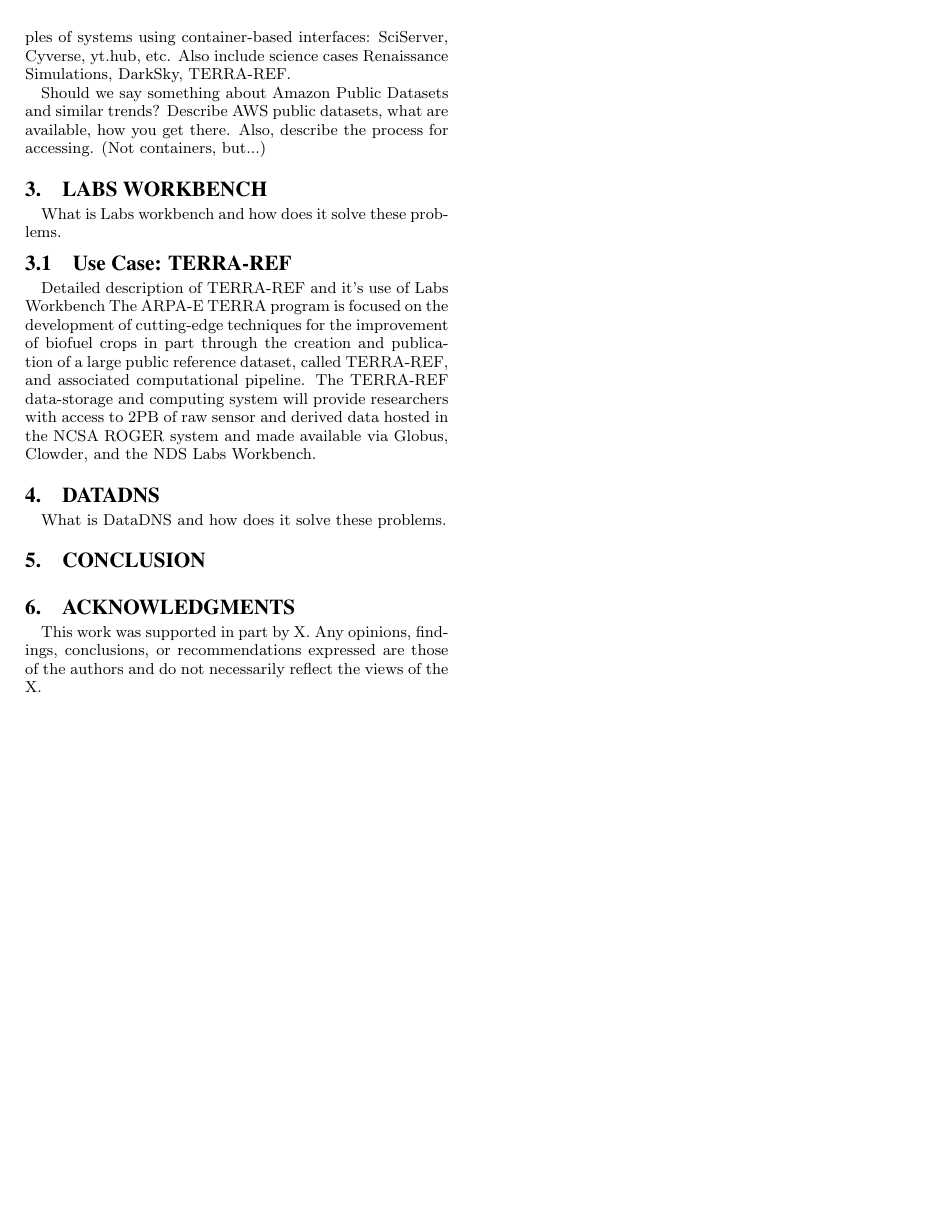
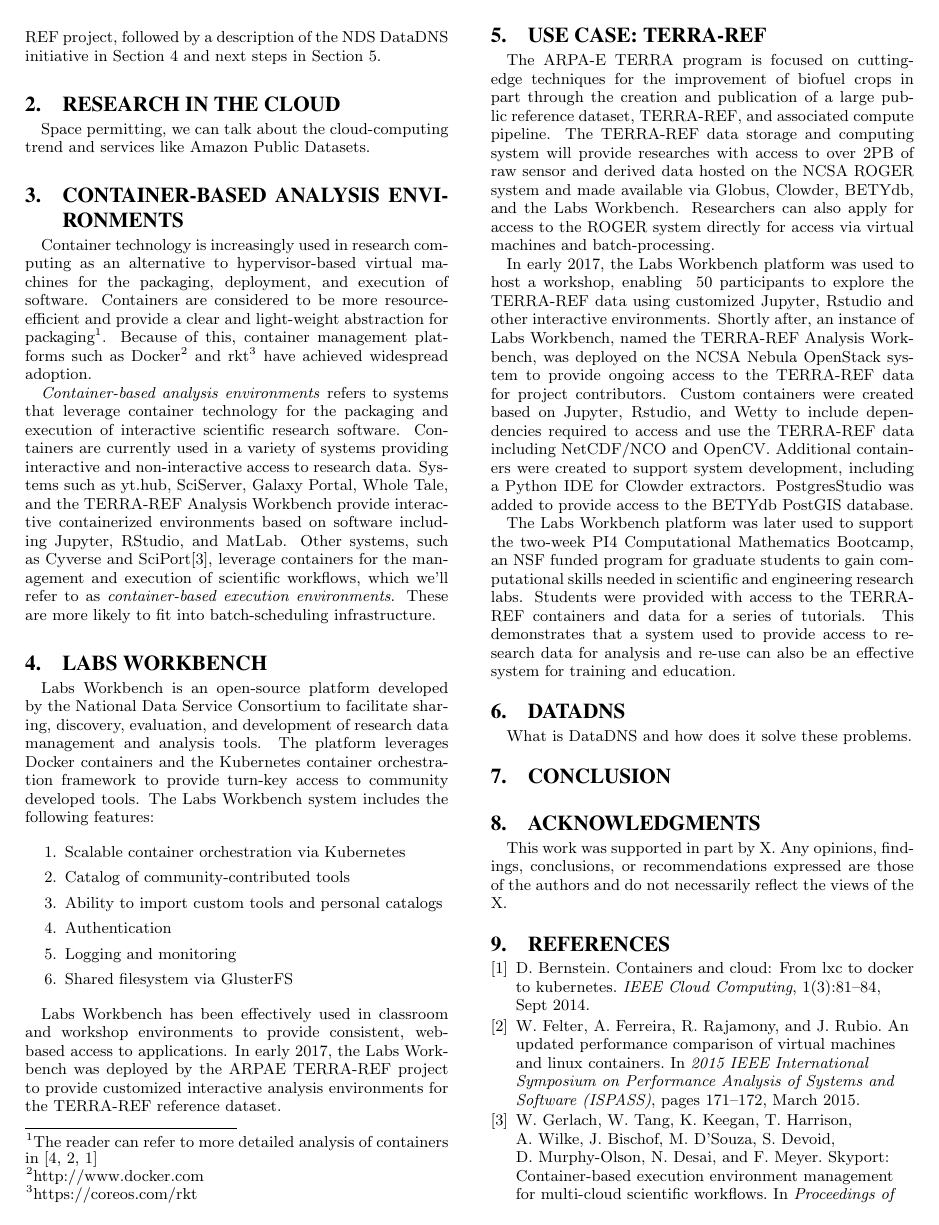
Before and after one commit to craig-willis/pearc17, a LaTeX paper (nds-pearc17.tex, which reads containers.bib): page 2 of 2 before the commit and page 2 of 3 after it. The pictures show the PDF file nds-pearc17.pdf that the author committed with the source.

Commit message:
Added TERRA-REF use case

```diff
--- a/containers.bib
+++ b/containers.bib
@@ -0,0 +1,16 @@
+@INPROCEEDINGS{7095802,
+author={W. Felter and A. Ferreira and R. Rajamony and J. Rubio},
+booktitle={2015 IEEE International Symposium on Performance Analysis of Systems and Software (ISPASS)},
+title={An updated performance comparison of virtual machines and Linux containers},
+year={2015},
+pages={171-172},
+keywords={Linux;cloud computing;virtual machines;Docker;KVM;Linux containers;cloud architectures;cloud computing;container manager;representative hypervisor;virtual machines;Containers;Hardware;Linux;Random access memory;Servers;Throughput;Virtual machining},
+doi={10.1109/ISPASS.2015.7095802},
+month={March},}
+@ARTICLE{7036275,
+author={D. Bernstein},
+journal={IEEE Cloud Computing},
+title={Containers and Cloud: From LXC to Docker to Kubernetes},
+year={2014},
+volume={1},
+number={3},
--- a/nds-pearc17.tex
+++ b/nds-pearc17.tex
@@ -62,23 +61,42 @@ This paper describes two initiatives of the National Data Service (NDS) to facil
 %Gerlach:2014:SCE:2689676.2689680
 %http://dx.doi.org/10.1109/DataCloud.2014.6
 
-This paper is organized as follows...
+This paper is organized as follows.  Section 2 provides a description of container-based analysis environments.  In Section 3 we describe the NDS Labs Workbench system and specifically how it's being used for the ARPAE TERRA-REF project, followed by a description of the NDS DataDNS initiative in Section 4 and next steps in Section 5.
+
+\section{Research in the Cloud}
+Space permitting, we can talk about the cloud-computing trend and services like Amazon Public Datasets.
+
+% https://scholar.google.com/scholar?hl=en&q=amazon+public+datasets&btnG=&as_sdt=1%2C14&as_sdtp=
 
 \section{Container-based analysis environments}
 
-What are container-based analysis environments. Examples of systems using container-based interfaces: SciServer, Cyverse, yt.hub, etc. Also include science cases Renaissance Simulations, DarkSky, TERRA-REF.
+Container technology is increasingly used in research computing as an alternative to hypervisor-based virtual machines for the packaging, deployment, and execution of software. Containers are considered to be more resource-efficient and provide a clear and light-weight abstraction for packaging\footnote{The reader can refer to more detailed analysis of containers in \cite{Soltesz:2007:COS:1272998.1273025,7095802,7036275}}.  Because of this, container management platforms such as Docker\footnote{http://www.docker.com} and rkt\footnote{https://coreos.com/rkt} have achieved widespread adoption.
 
-Should we say something about Amazon Public Datasets and similar trends? Describe AWS public datasets, what are available, how you get there. Also, describe the process for accessing. (Not containers, but...)
-% https://scholar.google.com/scholar?hl=en&q=amazon+public+datasets&btnG=&as_sdt=1%2C14&as_sdtp=
+\emph{Container-based analysis environments} refers to systems that leverage container technology for the packaging and execution of interactive scientific research software. Containers are currently used in a variety of systems providing interactive and non-interactive access to research data. Systems such as yt.hub, SciServer, Galaxy Portal, Whole Tale, and the TERRA-REF Analysis Workbench provide interactive containerized environments based on software including Jupyter, RStudio, and MatLab. Other systems, such as Cyverse and SciPort\cite{Gerlach:2014:SCE:2689676.2689680}, leverage containers for the management and execution of scientific workflows, which we'll refer to as \emph{container-based execution environments}.  These are more likely to fit into batch-scheduling infrastructure.
 
 \section{Labs Workbench}
 
-What is Labs workbench and how does it solve these problems.
+Labs Workbench is an open-source platform developed by the National Data Service Consortium to facilitate sharing, discovery, evaluation, and development of research data management and analysis tools. The platform leverages Docker containers and the Kubernetes container orchestration framework to provide turn-key access to community developed tools.
+The Labs Workbench system includes the following features:
+\begin{enumerate}
+\itemsep-0.2em
+\item Scalable container orchestration via Kubernetes
+\item Catalog of community-contributed tools
+\item Ability to import custom tools and personal catalogs
+\item Authentication
+\item Logging and monitoring
+\item Shared filesystem via GlusterFS
+\end{enumerate}
+
+Labs Workbench has been effectively used in classroom and workshop environments to provide consistent, web-based access to applications. In early 2017, the Labs Workbench was deployed by the ARPAE TERRA-REF project to provide customized interactive analysis environments for the TERRA-REF reference dataset.
 
 \section{Use Case: TERRA-REF}
 
-Detailed description of TERRA-REF and it's use of Labs Workbench
-The ARPA-E TERRA program is focused on the development of cutting-edge techniques for the improvement of biofuel crops in part through the creation and publication of a large public reference dataset, called TERRA-REF, and associated computational pipeline. The TERRA-REF data-storage and computing system will provide researchers with access to 2PB of raw sensor and derived data hosted in the NCSA ROGER system and made available via Globus, Clowder, and the NDS Labs Workbench.
+The ARPA-E TERRA program is focused on cutting-edge techniques for the improvement of biofuel crops in part through the creation and publication of a large public reference dataset, TERRA-REF, and associated compute pipeline. The TERRA-REF data storage and computing system will provide researches with access to over 2PB of raw sensor and derived data hosted on the NCSA ROGER system and made available via Globus, Clowder, BETYdb, and the Labs Workbench. Researchers can also apply for access to the ROGER system directly for access via virtual machines and batch-processing.
+
+In early 2017, the Labs Workbench platform was used to host a workshop, enabling ~50 participants to explore the TERRA-REF data using customized Jupyter, Rstudio and other interactive environments. Shortly after, an instance of Labs Workbench, named the TERRA-REF Analysis Workbench, was deployed on the NCSA Nebula OpenStack system to provide ongoing access to the TERRA-REF data for project contributors. Custom containers were created based on Jupyter, Rstudio, and Wetty to include dependencies required to access and use the TERRA-REF data including NetCDF/NCO and OpenCV.  Additional containers were created to support system development, including a Python IDE for Clowder extractors. PostgresStudio was added to provide access to the BETYdb PostGIS database.
+
+The Labs Workbench platform was later used to support the two-week PI4 Computational Mathematics Bootcamp, an NSF funded program for graduate students to gain computational skills needed in scientific and engineering research labs. Students were provided with access to the TERRA-REF containers and data for a series of tutorials. This demonstrates that a system used to provide access to research data for analysis and re-use can also be an effective system for training and education.
 
 \section{DataDNS}
 
```
Also changed, not shown: nds-pearc17.pdf, containers.bib (25 more changed lines), nds-pearc17.tex (21 more changed lines).
